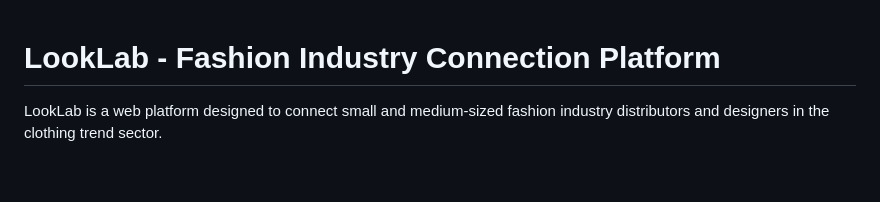
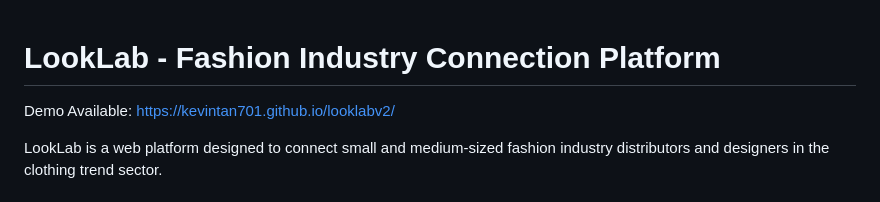
Before and after one commit to kevintan701/looklabv2, a Markdown page: README.md, the part around the change. Rendered like a GitHub page; blank space fills up the shorter version.

```diff
--- a/README.md
+++ b/README.md
@@ -1,4 +1,6 @@
 # LookLab - Fashion Industry Connection Platform
+
+Demo Available: https://kevintan701.github.io/looklabv2/
 
 LookLab is a web platform designed to connect small and medium-sized fashion industry distributors and designers in the clothing trend sector.
 
```
